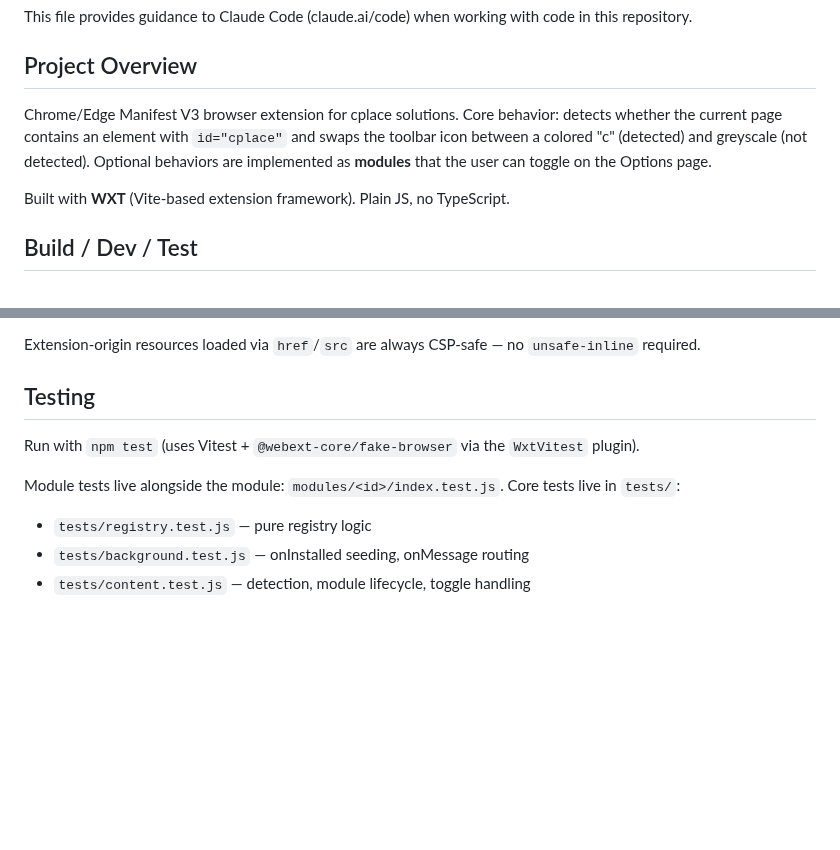
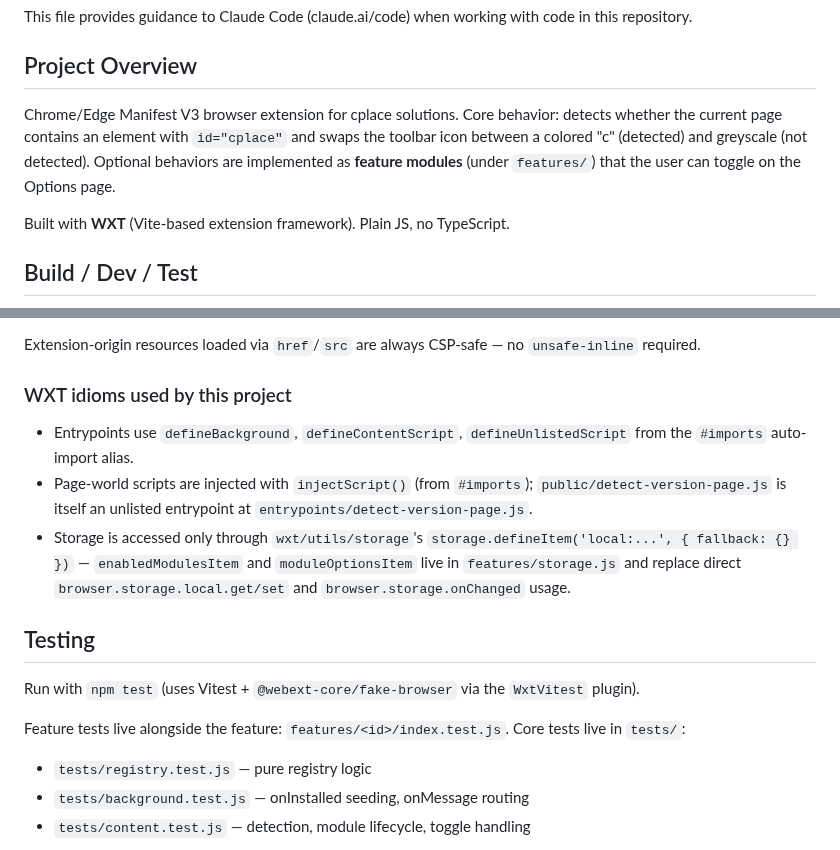
Before and after one commit to bastianrang-cf/cplace-browser-extension, a Markdown page: CLAUDE.md, 2 parts joined by grey strips. GitHub-like rendering; blank space fills up the shorter version.

```diff
--- a/CLAUDE.md
+++ b/CLAUDE.md
@@ -4,7 +4,7 @@ This file provides guidance to Claude Code (claude.ai/code) when working with co
 
 ## Project Overview
 
-Chrome/Edge Manifest V3 browser extension for cplace solutions. Core behavior: detects whether the current page contains an element with `id="cplace"` and swaps the toolbar icon between a colored "c" (detected) and greyscale (not detected). Optional behaviors are implemented as **modules** that the user can toggle on the Options page.
+Chrome/Edge Manifest V3 browser extension for cplace solutions. Core behavior: detects whether the current page contains an element with `id="cplace"` and swaps the toolbar icon between a colored "c" (detected) and greyscale (not detected). Optional behaviors are implemented as **feature modules** (under `features/`) that the user can toggle on the Options page.
 
 Built with **WXT** (Vite-based extension framework). Plain JS, no TypeScript.
 
@@ -69,11 +71,17 @@ The build automatically copies each `modules/<id>/module.css` → `<id>-module.c
 
 Extension-origin resources loaded via `href`/`src` are always CSP-safe — no `unsafe-inline` required.
+
+### WXT idioms used by this project
+
+- Entrypoints use `defineBackground`, `defineContentScript`, `defineUnlistedScript` from the `#imports` auto-import alias.
+- Page-world scripts are injected with `injectScript()` (from `#imports`); `public/detect-version-page.js` is itself an unlisted entrypoint at `entrypoints/detect-version-page.js`.
+- Storage is accessed only through `wxt/utils/storage`'s `storage.defineItem('local:...', { fallback: {} })` — `enabledModulesItem` and `moduleOptionsItem` live in `features/storage.js` and replace direct `browser.storage.local.get/set` and `browser.storage.onChanged` usage.
 
 ## Testing
 
 Run with `npm test` (uses Vitest + `@webext-core/fake-browser` via the `WxtVitest` plugin).
 
-Module tests live alongside the module: `modules/<id>/index.test.js`. Core tests live in `tests/`:
+Feature tests live alongside the feature: `features/<id>/index.test.js`. Core tests live in `tests/`:
 
 - `tests/registry.test.js` — pure registry logic
 - `tests/background.test.js` — onInstalled seeding, onMessage routing
```
Also changed, not shown: other parts of CLAUDE.md (+21 -19 lines), README.md (+8 -8 lines).
